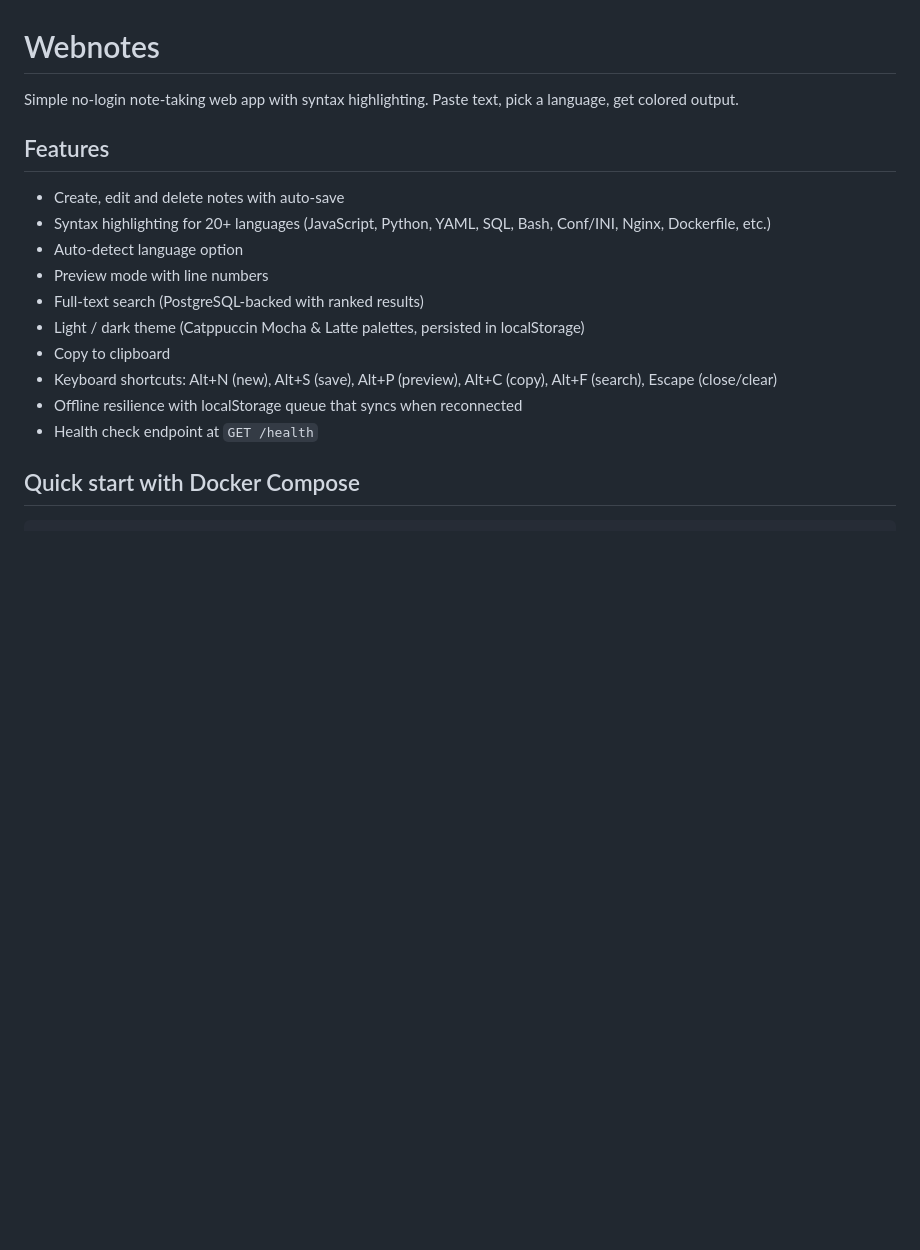
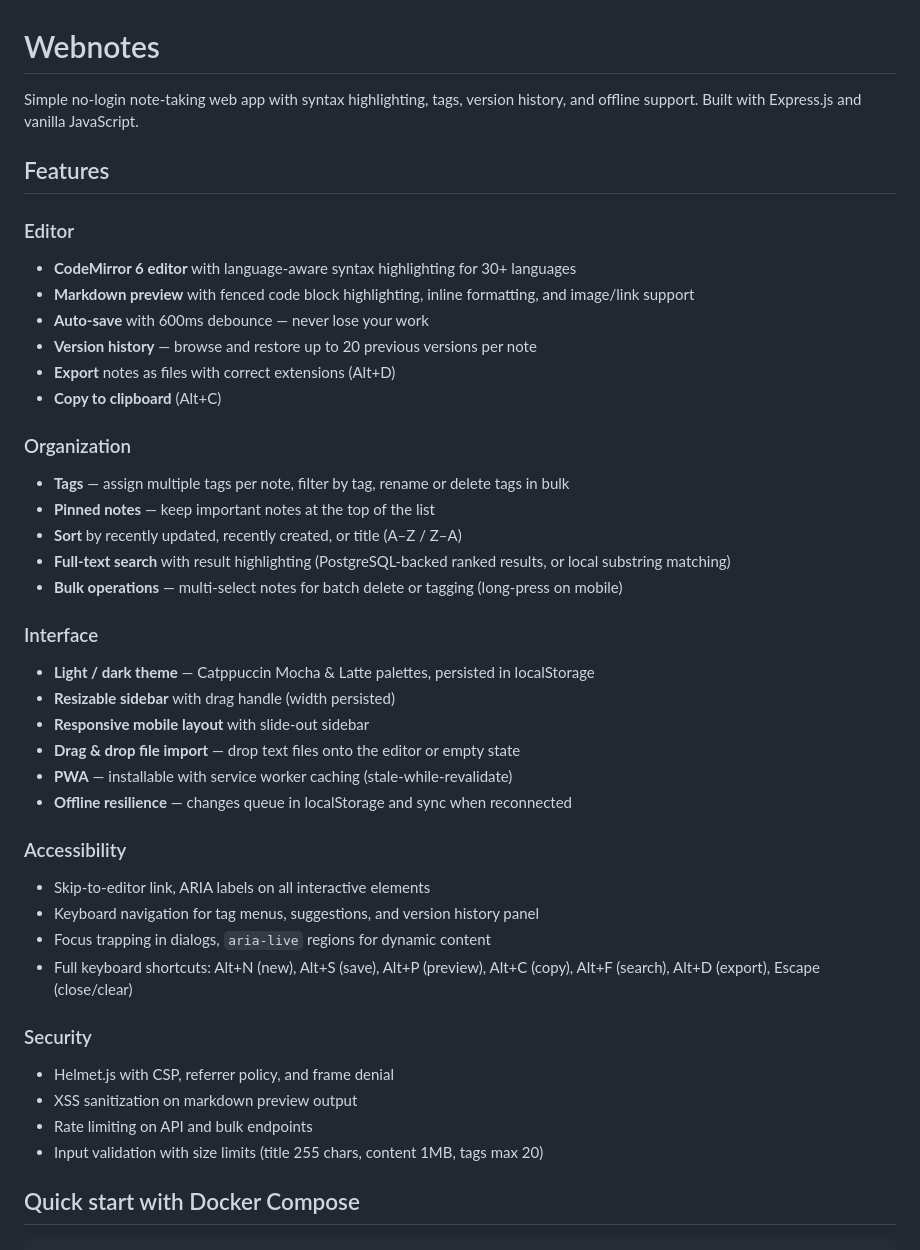
Before and after one commit to butch2k/Webnotes, a Markdown page: README.md, the part around one of its changes. GitHub-like rendering; blank space fills up the shorter version.

Commit message:
Update README with latest features and keyboard shortcuts
Co-Authored-By: Claude Opus 4.5 <noreply@anthropic.com>

```diff
--- a/README.md
+++ b/README.md
@@ -1,19 +1,43 @@
 # Webnotes
 
-Simple no-login note-taking web app with syntax highlighting. Paste text, pick a language, get colored output.
+Simple no-login note-taking web app with syntax highlighting, tags, version history, and offline support. Built with Express.js and vanilla JavaScript.
 
 ## Features
 
-- Create, edit and delete notes with auto-save
-- Syntax highlighting for 20+ languages (JavaScript, Python, YAML, SQL, Bash, Conf/INI, Nginx, Dockerfile, etc.)
-- Auto-detect language option
-- Preview mode with line numbers
-- Full-text search (PostgreSQL-backed with ranked results)
-- Light / dark theme (Catppuccin Mocha & Latte palettes, persisted in localStorage)
-- Copy to clipboard
-- Keyboard shortcuts: Alt+N (new), Alt+S (save), Alt+P (preview), Alt+C (copy), Alt+F (search), Escape (close/clear)
-- Offline resilience with localStorage queue that syncs when reconnected
-- Health check endpoint at `GET /health`
+### Editor
+- **CodeMirror 6 editor** with language-aware syntax highlighting for 30+ languages
+- **Markdown preview** with fenced code block highlighting, inline formatting, and image/link support
+- **Auto-save** with 600ms debounce — never lose your work
+- **Version history** — browse and restore up to 20 previous versions per note
+- **Export** notes as files with correct extensions (Alt+D)
+- **Copy to clipboard** (Alt+C)
+
+### Organization
+- **Tags** — assign multiple tags per note, filter by tag, rename or delete tags in bulk
+- **Pinned notes** — keep important notes at the top of the list
+- **Sort** by recently updated, recently created, or title (A–Z / Z–A)
+- **Full-text search** with result highlighting (PostgreSQL-backed ranked results, or local substring matching)
+- **Bulk operations** — multi-select notes for batch delete or tagging (long-press on mobile)
+
+### Interface
+- **Light / dark theme** — Catppuccin Mocha & Latte palettes, persisted in localStorage
+- **Resizable sidebar** with drag handle (width persisted)
+- **Responsive mobile layout** with slide-out sidebar
+- **Drag & drop file import** — drop text files onto the editor or empty state
+- **PWA** — installable with service worker caching (stale-while-revalidate)
+- **Offline resilience** — changes queue in localStorage and sync when reconnected
+
+### Accessibility
+- Skip-to-editor link, ARIA labels on all interactive elements
+- Keyboard navigation for tag menus, suggestions, and version history panel
+- Focus trapping in dialogs, `aria-live` regions for dynamic content
+- Full keyboard shortcuts: Alt+N (new), Alt+S (save), Alt+P (preview), Alt+C (copy), Alt+F (search), Alt+D (export), Escape (close/clear)
+
+### Security
+- Helmet.js with CSP, referrer policy, and frame denial
+- XSS sanitization on markdown preview output
+- Rate limiting on API and bulk endpoints
+- Input validation with size limits (title 255 chars, content 1MB, tags max 20)
 
 ## Quick start with Docker Compose
 
```
Also changed, not shown: other parts of README.md (+15 -1 lines).
